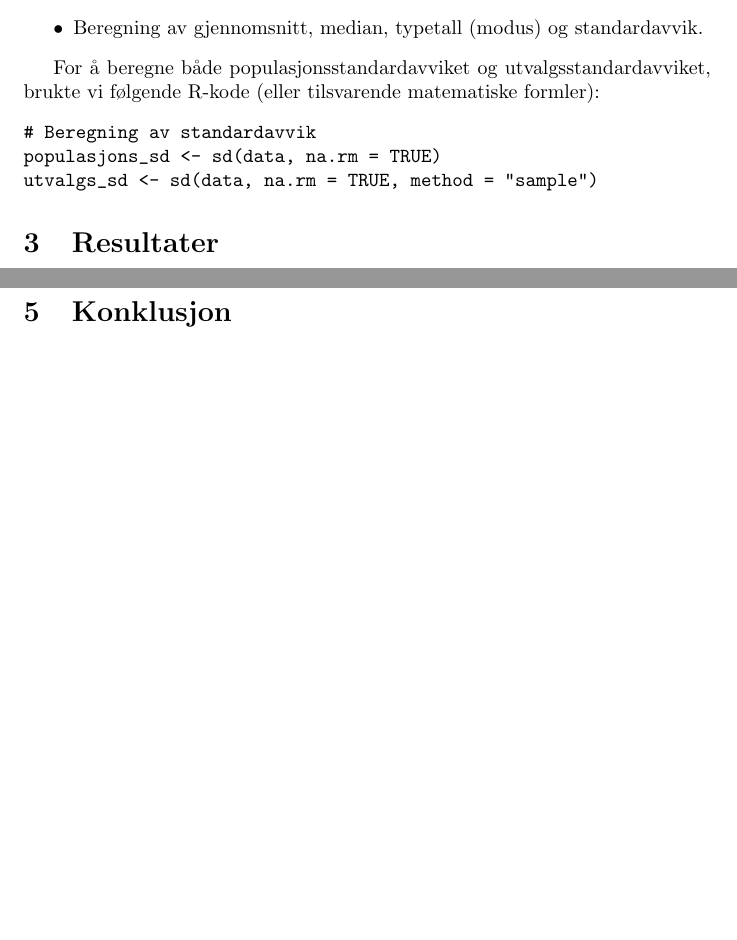
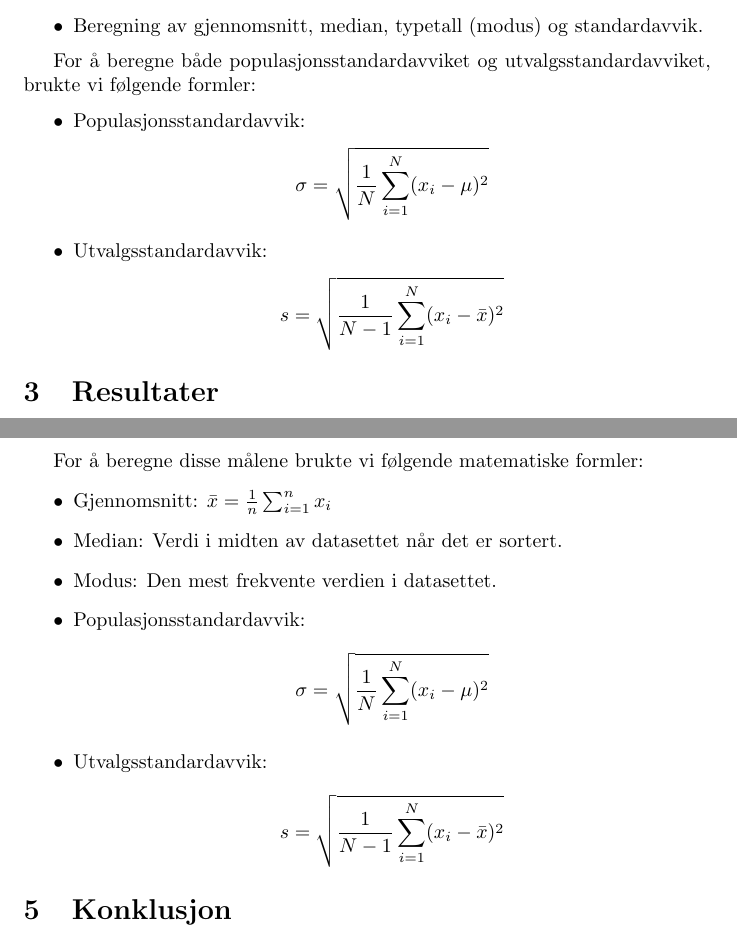
Before and after one commit to valiantlynx/statistics-course, a LaTeX document (stastistikk-oblig-1a/main.tex): two parts of pages 1 and 3 of 3, joined at a grey line, cut so that both start at the same text, the shorter picture padded with empty space. Compiled offline with pdfLaTeX.

Commit message:
Update statistical formulas in main.tex

```diff
--- a/stastistikk-oblig-1a/main.tex
+++ b/stastistikk-oblig-1a/main.tex
@@ -22,12 +22,17 @@ Data ble samlet inn og bearbeidet i R. Følgende prosedyrer ble utført:
     \item Beregning av gjennomsnitt, median, typetall (modus) og standardavvik.
 \end{itemize}
 
-For å beregne både populasjonsstandardavviket og utvalgsstandardavviket, brukte vi følgende R-kode (eller tilsvarende matematiske formler):
-\begin{verbatim}
-# Beregning av standardavvik
-populasjons_sd <- sd(data, na.rm = TRUE)
-utvalgs_sd <- sd(data, na.rm = TRUE, method = "sample")
-\end{verbatim}
+For å beregne både populasjonsstandardavviket og utvalgsstandardavviket, brukte vi følgende formler:
+\begin{itemize}
+    \item Populasjonsstandardavvik:
+    \[
+    \sigma = \sqrt{\frac{1}{N}\sum_{i=1}^{N}(x_i - \mu)^2}
+    \]
+    \item Utvalgsstandardavvik:
+    \[
+    s = \sqrt{\frac{1}{N-1}\sum_{i=1}^{N}(x_i - \bar{x})^2}
+    \]
+\end{itemize}
 
 \section{Resultater}
 Histogrammet og det kumulative frekvensdiagrammet ble generert. Statistiske mål middelverdi, median, typetall, og begge typer standardavvik (populasjonsstandardavvik og utvalgsstandardavvik) ble beregnet.
@@ -49,6 +54,21 @@ Histogrammet og det kumulative frekvensdiagrammet ble generert. Statistiske mål
 \section{Diskusjon}
 Gjennom analysen ble det funnet at seigmenn viser en bestemt tendens i strekningen med en gjennomsnittlig verdi på X, en median på Y, en modus på Z, et populasjonsstandardavvik på P, og et utvalgsstandardavvik på Q. Disse målene gir innsikt i hvordan seigmenn oppfører seg under strekk og kan brukes til å forstå kvaliteten på seigmenn.
 
+For å beregne disse målene brukte vi følgende matematiske formler:
+\begin{itemize}
+    \item Gjennomsnitt: $\bar{x} = \frac{1}{n}\sum_{i=1}^{n} x_i$
+    \item Median: Verdi i midten av datasettet når det er sortert.
+    \item Modus: Den mest frekvente verdien i datasettet.
+    \item Populasjonsstandardavvik:
+    \[
+    \sigma = \sqrt{\frac{1}{N}\sum_{i=1}^{N}(x_i - \mu)^2}
+    \]
+    \item Utvalgsstandardavvik:
+    \[
+    s = \sqrt{\frac{1}{N-1}\sum_{i=1}^{N}(x_i - \bar{x})^2}
+    \]
+\end{itemize}
+
 \section{Konklusjon}
 Denne studien gir verdifull innsikt i de fysiske egenskapene til seigmenn og demonstrerer viktigheten av statistisk analyse i kvalitetskontroll.
 
```
